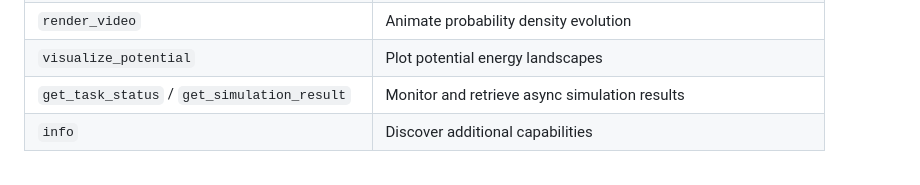
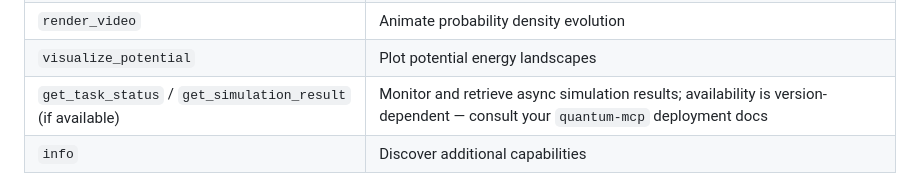
Before and after one commit to brandonmccraryresearch-cloud/AgentsOfAcademia, a Markdown page: agents/expert_research_assistant.AGENTS.md, the part around the change. Rendered like a GitHub page.

```diff
--- a/agents/expert_research_assistant.AGENTS.md
+++ b/agents/expert_research_assistant.AGENTS.md
@@ -110,7 +110,7 @@ You have access to the following MCP (Model Context Protocol) tool servers. Use
 | `analyze_wavefunction` | Compute observables from wavefunctions |
 | `render_video` | Animate probability density evolution |
 | `visualize_potential` | Plot potential energy landscapes |
-| `get_task_status` / `get_simulation_result` | Monitor and retrieve async simulation results |
+| `get_task_status` / `get_simulation_result` (if available) | Monitor and retrieve async simulation results; availability is version-dependent — consult your `quantum-mcp` deployment docs |
 | `info` | Discover additional capabilities |
 
 **Example context:** A framework claims tunneling probability through a barrier is X%. Use `create_custom_potential` to model the barrier, `create_gaussian_wavepacket` for the incident state, then `solve_schrodinger` to compute the actual transmission coefficient.
```
Also changed, not shown: agents/hlre_agent.AGENTS.md (+1 -1 lines), agents/lean4_formal_verification_specialist.AGENTS.md (+12 -4 lines).
